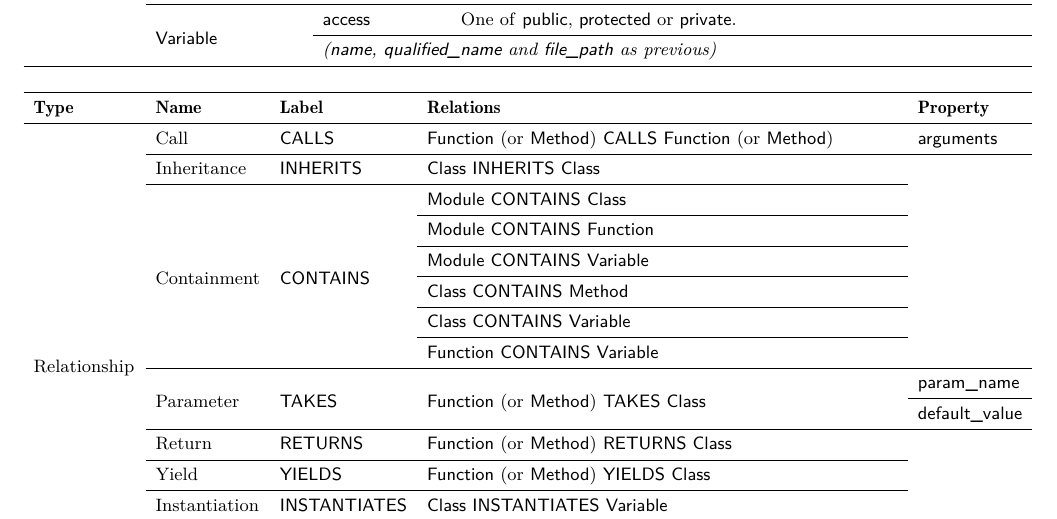
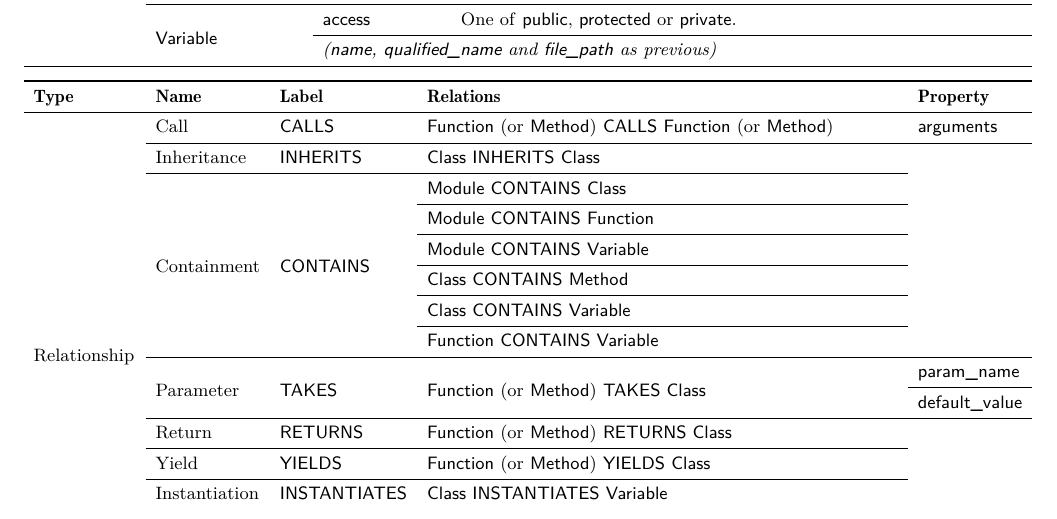
Before and after one commit to cloudyyoung/cskg-report, a LaTeX paper (main.tex, which reads tables/scheme.tex): part of page 4 of 9, cut so that both start at the same text. Compiled offline with pdfLaTeX.

Commit message:
Update space

```diff
--- a/tables/scheme.tex
+++ b/tables/scheme.tex
@@ -24,7 +24,7 @@
 \bottomrule
 \end{tabularx}
 
-\vspace{0.4cm}
+\vspace{0.2cm}
 
 \begin{tabularx}{\textwidth}{p{1.8cm}llXl}
 \toprule
```
Also changed, not shown: 1 other file.
